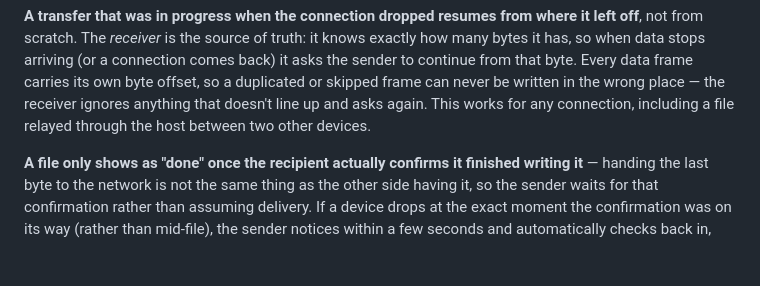
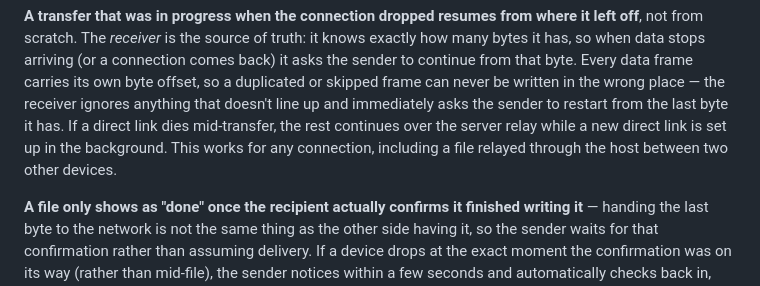
Before and after one commit to wahabnoman/DropCode, a Markdown page: README.md, the part around the change. Rendered like a GitHub page; blank space fills up the shorter version.

Commit message:
README: describe immediate re-pull on gaps and relay failover mid-transfer

```diff
--- a/README.md
+++ b/README.md
@@ -175,9 +175,11 @@ truth: it knows exactly how many bytes it has, so when data stops arriving
 (or a connection comes back) it asks the sender to continue from that byte.
 Every data frame carries its own byte offset, so a duplicated or skipped
 frame can never be written in the wrong place — the receiver ignores
-anything that doesn't line up and asks again. This works for any
-connection, including a file relayed through the host between two other
-devices.
+anything that doesn't line up and immediately asks the sender to restart
+from the last byte it has. If a direct link dies mid-transfer, the rest
+continues over the server relay while a new direct link is set up in the
+background. This works for any connection, including a file relayed through
+the host between two other devices.
 
 **A file only shows as "done" once the recipient actually confirms it
 finished writing it** — handing the last byte to the network is not the
```
